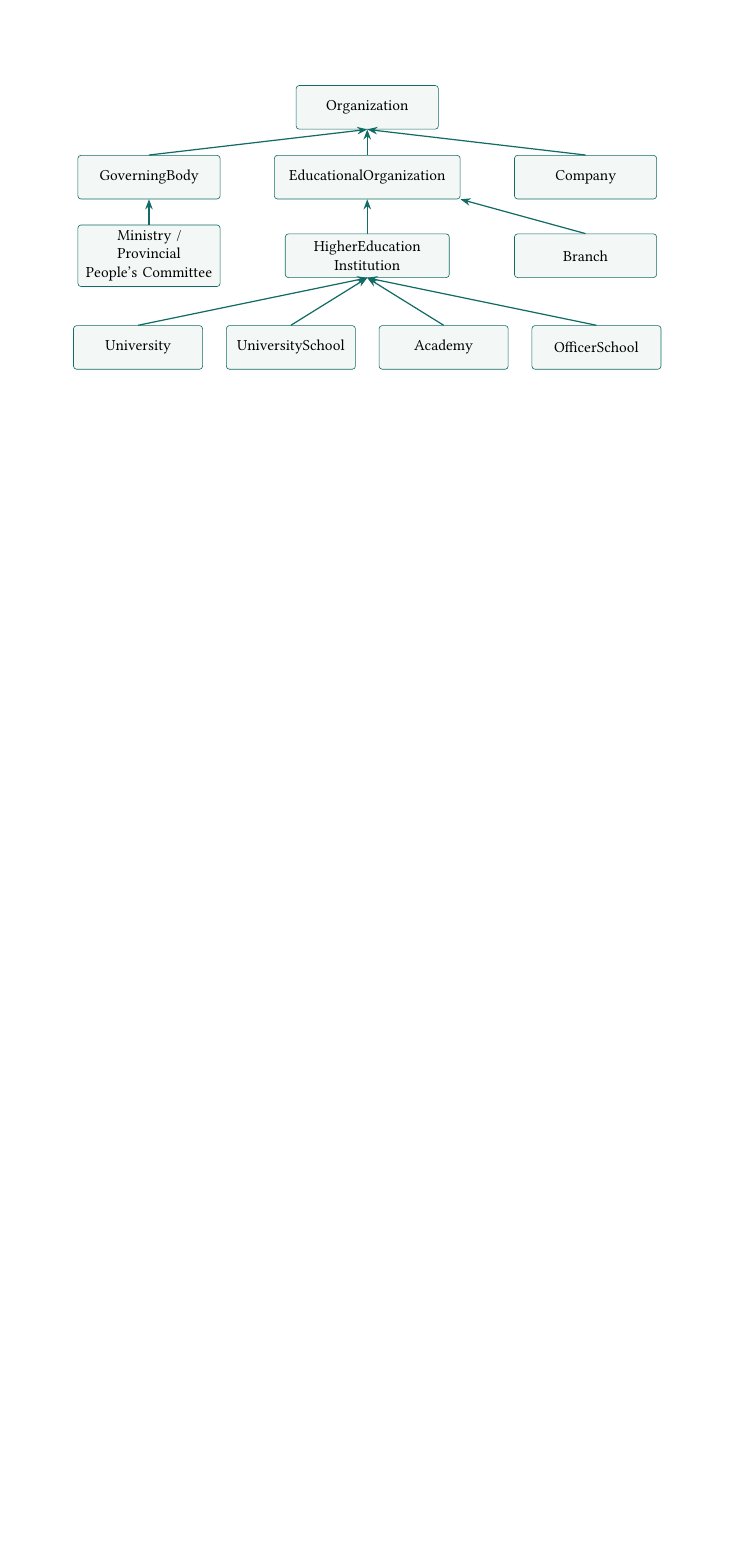
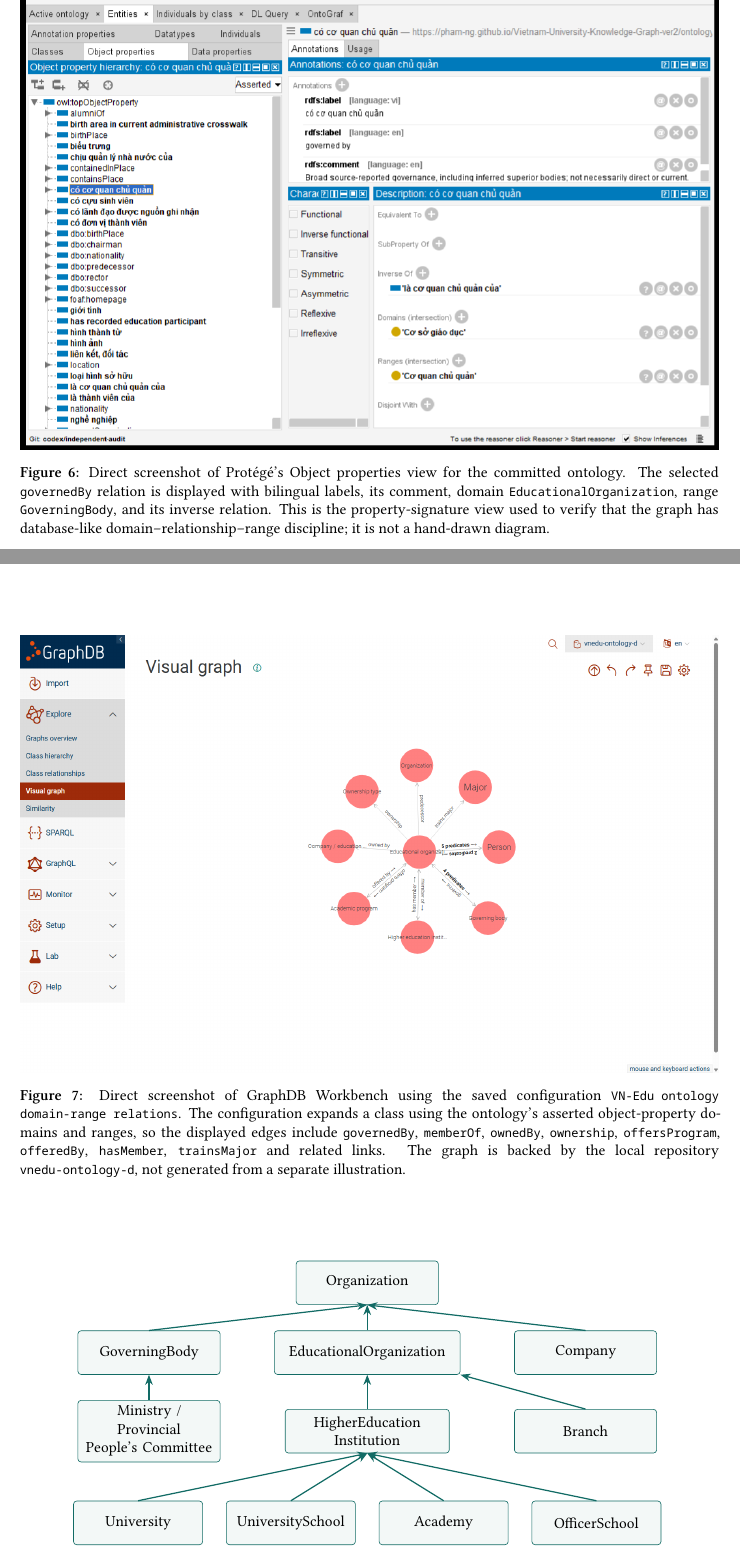
Before and after one commit to pham-ng/Vietnam-University-Knowledge-Graph-ver2, a LaTeX paper (docs/report/main-en.tex, which reads docs/report/sections/ontology-review-en.tex): part of page 15 of 30 before the commit and two parts of pages 15 and 16 of 32 after it, the two joined at a grey line, cut at the place of the change, the shorter picture padded with empty space. Compiled offline with XeLaTeX.

Commit message:
docs: add rigorous ontology relation visualizations

```diff
--- a/docs/report/sections/ontology-review-en.tex
+++ b/docs/report/sections/ontology-review-en.tex
@@ -37,3 +37,29 @@ links to higher-education and organization concepts, the external class alignmen
 \texttt{dbo:University}, and the class typing edge. Labels are rendered from the RDF
 labels stored in the project ontology.}\label{fig:ontology-graphdb-visual}
 \end{figure}
+
+\begin{figure}[htbp]\centering
+\IfFileExists{docs/report/figures/ontology-protege-relations.png}{%
+  \includegraphics[width=\textwidth]{docs/report/figures/ontology-protege-relations.png}%
+}{%
+  \includegraphics[width=\textwidth]{figures/ontology-protege-relations.png}%
+}
+\caption[Protégé object-property signature]{Direct screenshot of Protégé's Object properties view for
+the committed ontology. The selected \term{governedBy} relation is displayed with bilingual labels,
+its comment, domain \term{EducationalOrganization}, range \term{GoverningBody}, and its inverse
+relation. This is the property-signature view used to verify that the graph has database-like
+domain--relationship--range discipline; it is not a hand-drawn diagram.}\label{fig:ontology-protege-relations}
+\end{figure}
+
+\begin{figure}[htbp]\centering
+\IfFileExists{docs/report/figures/ontology-graphdb-relations.png}{%
+  \includegraphics[width=\textwidth]{docs/report/figures/ontology-graphdb-relations.png}%
+}{%
+  \includegraphics[width=\textwidth]{figures/ontology-graphdb-relations.png}%
+}
+\caption[GraphDB domain--range relation graph]{Direct screenshot of GraphDB Workbench using the saved
+configuration \texttt{VN-Edu ontology domain-range relations}. The configuration expands a class using
+the ontology's asserted object-property domains and ranges, so the displayed edges include
+\term{governedBy}, \term{memberOf}, \term{ownedBy}, \term{ownership}, \term{offersProgram},
+\term{offeredBy}, \term{hasMember}, \term{trainsMajor} and related links. The graph is backed by
+the local repository \texttt{vnedu-ontology-d}, not generated from a separate illustration.}
```
Also changed, not shown: docs/report/figures/ontology-graphdb-relations.png (added), docs/report/figures/ontology-protege-relations.png (added), docs/report/main-en.pdf, docs/report/sections/ontology-review-en.tex (8 more changed lines).
